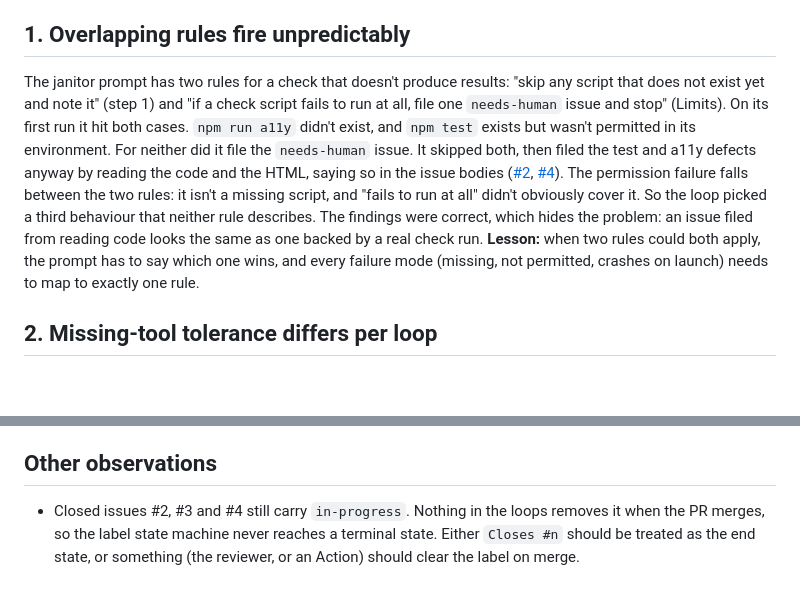
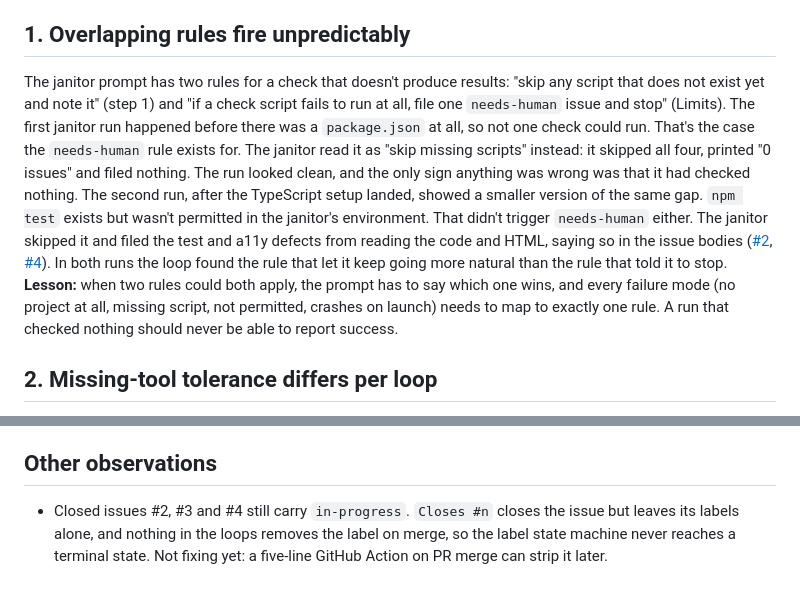
Before and after one commit to kiml-dev/sincelast, a Markdown page: docs/findings.md, 2 parts joined by grey strips. Drawn GitHub-style; blank space fills up the shorter version.

Commit message:
docs: correct finding 1 to lead with the no-package.json janitor run
Co-Authored-By: Claude Opus 5.5 <noreply@anthropic.com>

```diff
--- a/docs/findings.md
+++ b/docs/findings.md
@@ -4,7 +4,7 @@ Raw material for the write-up. One entry per thing the loops taught us, written
 
 ## 1. Overlapping rules fire unpredictably
 
-The janitor prompt has two rules for a check that doesn't produce results: "skip any script that does not exist yet and note it" (step 1) and "if a check script fails to run at all, file one `needs-human` issue and stop" (Limits). On its first run it hit both cases. `npm run a11y` didn't exist, and `npm test` exists but wasn't permitted in its environment. For neither did it file the `needs-human` issue. It skipped both, then filed the test and a11y defects anyway by reading the code and the HTML, saying so in the issue bodies ([#2](https://github.com/kiml-dev/sincelast/issues/2), [#4](https://github.com/kiml-dev/sincelast/issues/4)). The permission failure falls between the two rules: it isn't a missing script, and "fails to run at all" didn't obviously cover it. So the loop picked a third behaviour that neither rule describes. The findings were correct, which hides the problem: an issue filed from reading code looks the same as one backed by a real check run. **Lesson:** when two rules could both apply, the prompt has to say which one wins, and every failure mode (missing, not permitted, crashes on launch) needs to map to exactly one rule.
+The janitor prompt has two rules for a check that doesn't produce results: "skip any script that does not exist yet and note it" (step 1) and "if a check script fails to run at all, file one `needs-human` issue and stop" (Limits). The first janitor run happened before there was a `package.json` at all, so not one check could run. That's the case the `needs-human` rule exists for. The janitor read it as "skip missing scripts" instead: it skipped all four, printed "0 issues" and filed nothing. The run looked clean, and the only sign anything was wrong was that it had checked nothing. The second run, after the TypeScript setup landed, showed a smaller version of the same gap. `npm test` exists but wasn't permitted in the janitor's environment. That didn't trigger `needs-human` either. The janitor skipped it and filed the test and a11y defects from reading the code and HTML, saying so in the issue bodies ([#2](https://github.com/kiml-dev/sincelast/issues/2), [#4](https://github.com/kiml-dev/sincelast/issues/4)). In both runs the loop found the rule that let it keep going more natural than the rule that told it to stop. **Lesson:** when two rules could both apply, the prompt has to say which one wins, and every failure mode (no project at all, missing script, not permitted, crashes on launch) needs to map to exactly one rule. A run that checked nothing should never be able to report success.
 
 ## 2. Missing-tool tolerance differs per loop
 
@@ -20,4 +20,4 @@ Seeded defect 3 was a test asserting the wrong value (`inferBump(["fix"])` expec
 
 ## Other observations
 
-- Closed issues #2, #3 and #4 still carry `in-progress`. Nothing in the loops removes it when the PR merges, so the label state machine never reaches a terminal state. Either `Closes #n` should be treated as the end state, or something (the reviewer, or an Action) should clear the label on merge.
+- Closed issues #2, #3 and #4 still carry `in-progress`. `Closes #n` closes the issue but leaves its labels alone, and nothing in the loops removes the label on merge, so the label state machine never reaches a terminal state. Not fixing yet: a five-line GitHub Action on PR merge can strip it later.
```
